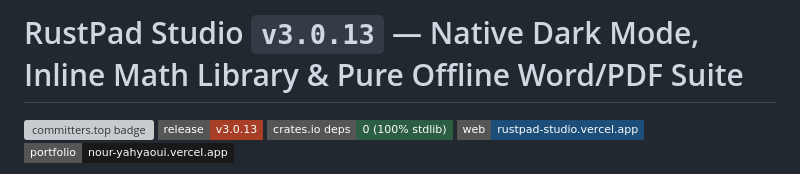
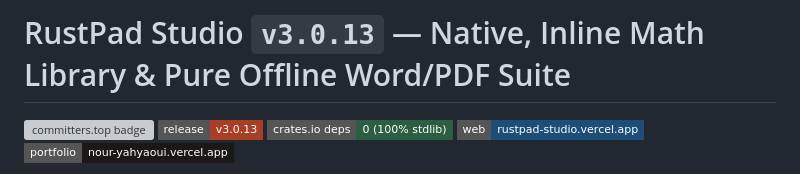
Before and after one commit to Nour-yahyaoui/rustpad, a Markdown page: README.md, the part around the change. GitHub-like rendering; badges without logos; grey boxes are pictures that could not be loaded.

```diff
--- a/README.md
+++ b/README.md
@@ -1,4 +1,4 @@
-# RustPad Studio `v3.0.13` — Native Dark Mode, Inline Math Library & Pure Offline Word/PDF Suite
+# RustPad Studio `v3.0.13` — Native, Inline Math Library & Pure Offline Word/PDF Suite
 
 
 [![committers.top badge](https://user-badge.committers.top/tunisia/Nour-yahyaoui.svg)](https://user-badge.committers.top/tunisia/Nour-yahyaoui)
```
